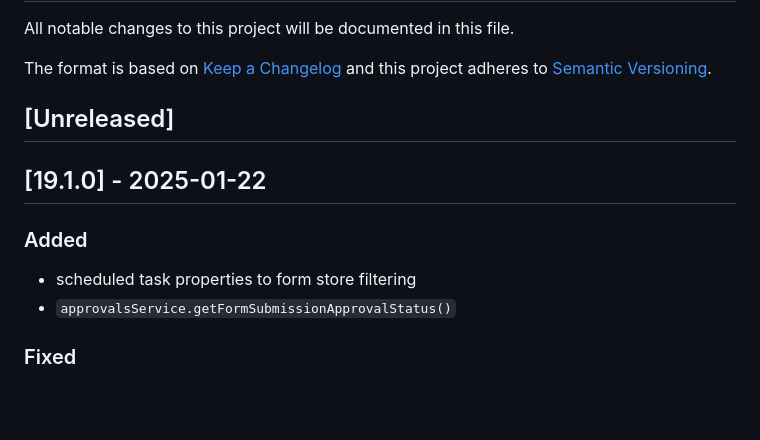
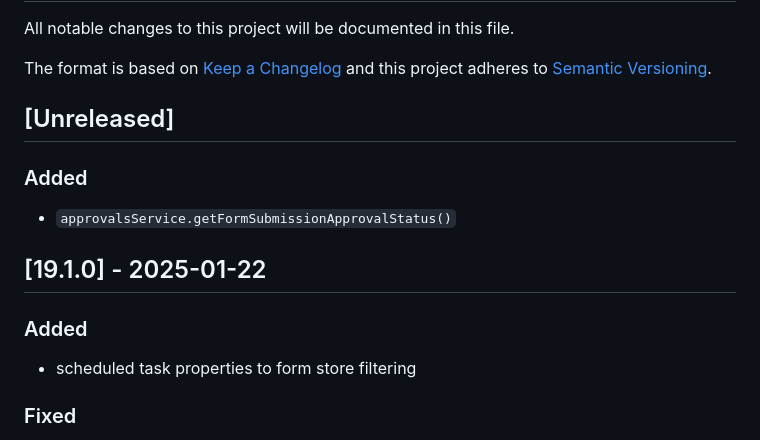
Before and after one commit to oneblink/apps, a Markdown page: CHANGELOG.md, the part around the change. Drawn GitHub-style; blank space fills up the shorter version.

Commit message:
ON-46332 # Merge changelog

```diff
--- a/CHANGELOG.md
+++ b/CHANGELOG.md
@@ -7,12 +7,15 @@ and this project adheres to [Semantic Versioning](http://semver.org/spec/v2.0.0.
 
 ## [Unreleased]
 
+### Added
+
+- `approvalsService.getFormSubmissionApprovalStatus()`
+
 ## [19.1.0] - 2025-01-22
 
 ### Added
 
 - scheduled task properties to form store filtering
-- `approvalsService.getFormSubmissionApprovalStatus()`
 
 ### Fixed
 
```
